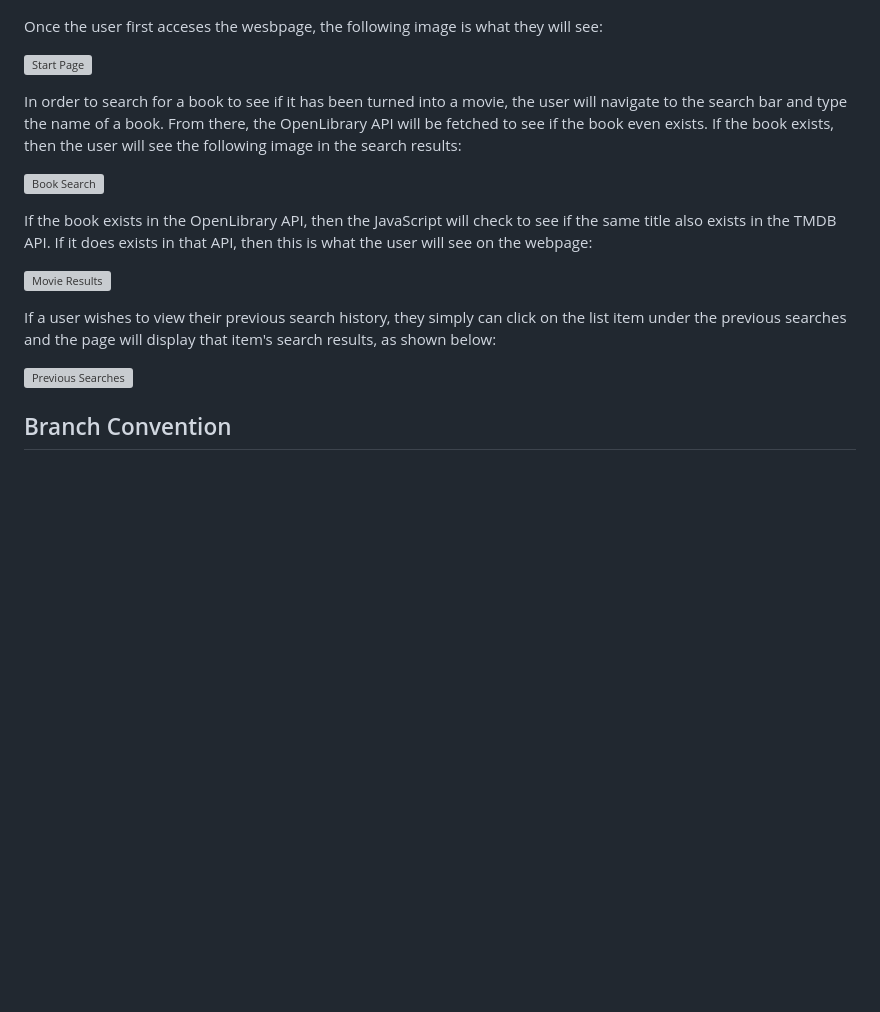
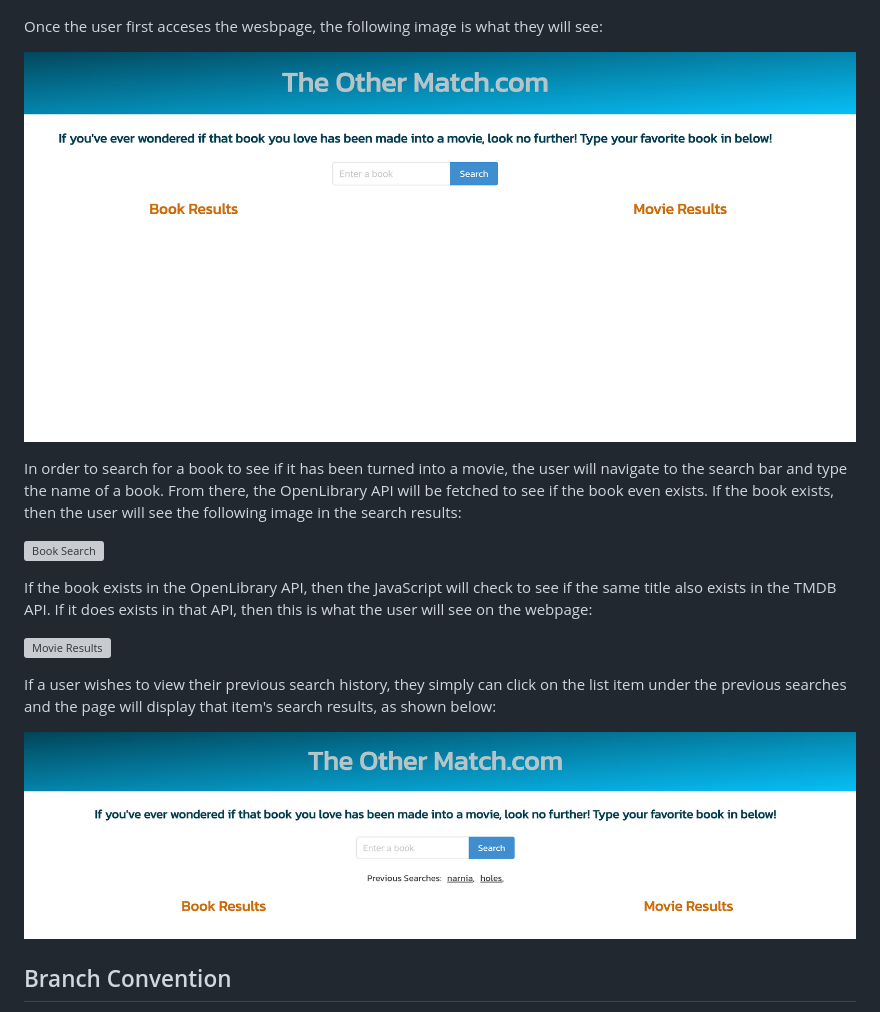
Before and after one commit to andrewbreytenbach/The-Other-Match.com, a Markdown page: README.md, the part around the change printed below. GitHub-like rendering; pictures changed too: assets/images/search-history.png (added), assets/images/start-page.png (added); blank space fills up the shorter version; grey boxes are pictures that could not be loaded.

```diff
--- a/README.md
+++ b/README.md
@@ -37,7 +37,7 @@ The first step in designing this project was to design a wireframe for it. This
 
 Once the user first acceses the wesbpage, the following image is what they will see:
 
-![Start Page](/assets/images/ "Start Page")
+![Start Page](/assets/images/start-page.png "Start Page")
 
 In order to search for a book to see if it has been turned into a movie, the user will navigate to the search bar and type the name of a book. From there, the OpenLibrary API will be fetched to see if the book even exists. If the book exists, then the user will see the following image in the search results:
 
@@ -49,7 +49,7 @@ If the book exists in the OpenLibrary API, then the JavaScript will check to see
 
 If a user wishes to view their previous search history, they simply can click on the list item under the previous searches and the page will display that item's search results, as shown below:
 
-![Previous Searches](/assets/images/ "Previous Searches")
+![Previous Searches](/assets/images/search-history.png "Previous Searches")
 
 ## Branch Convention
 
```
Also changed, not shown: other parts of README.md (+2 -2 lines), 2 other files.
